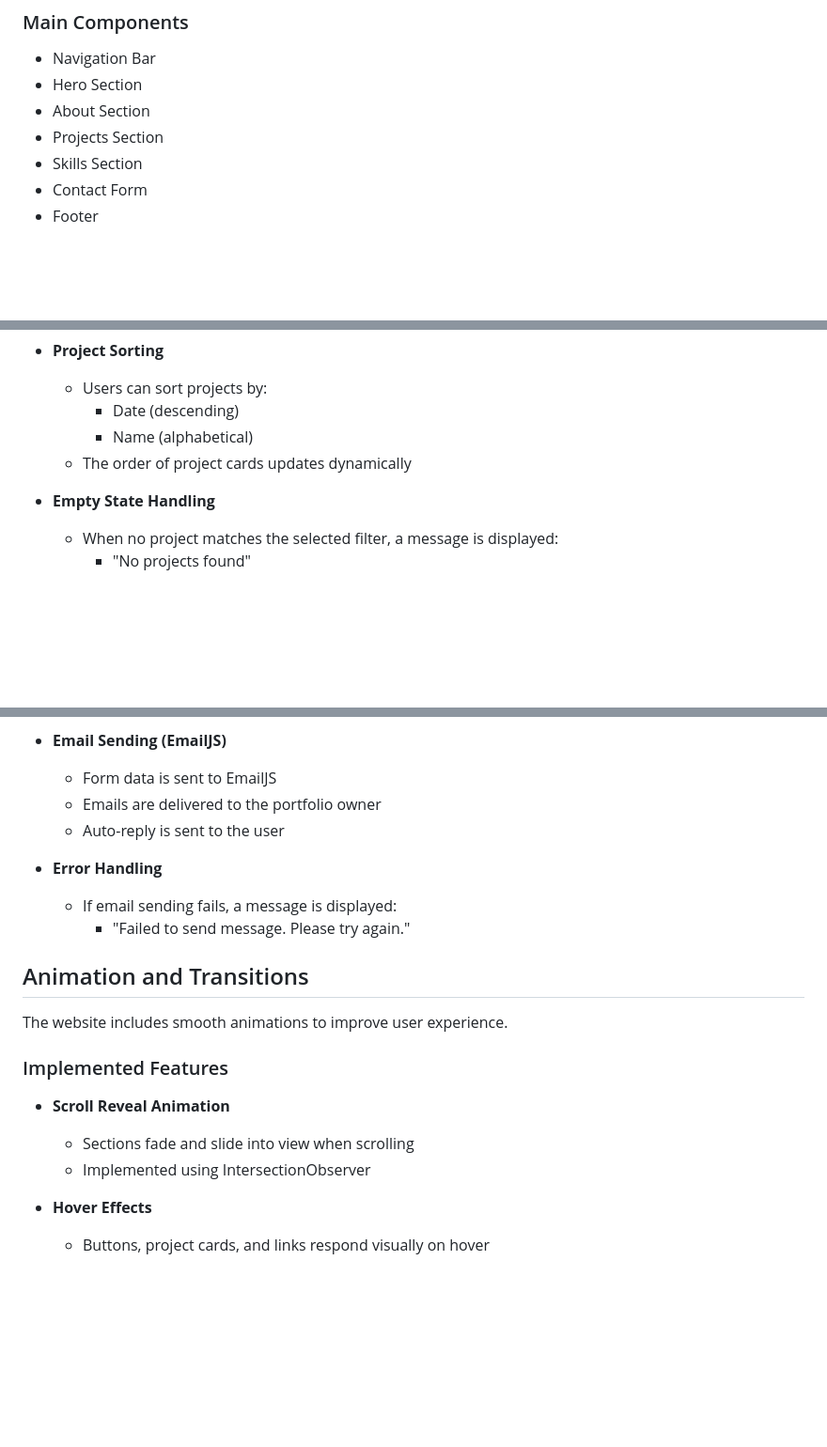
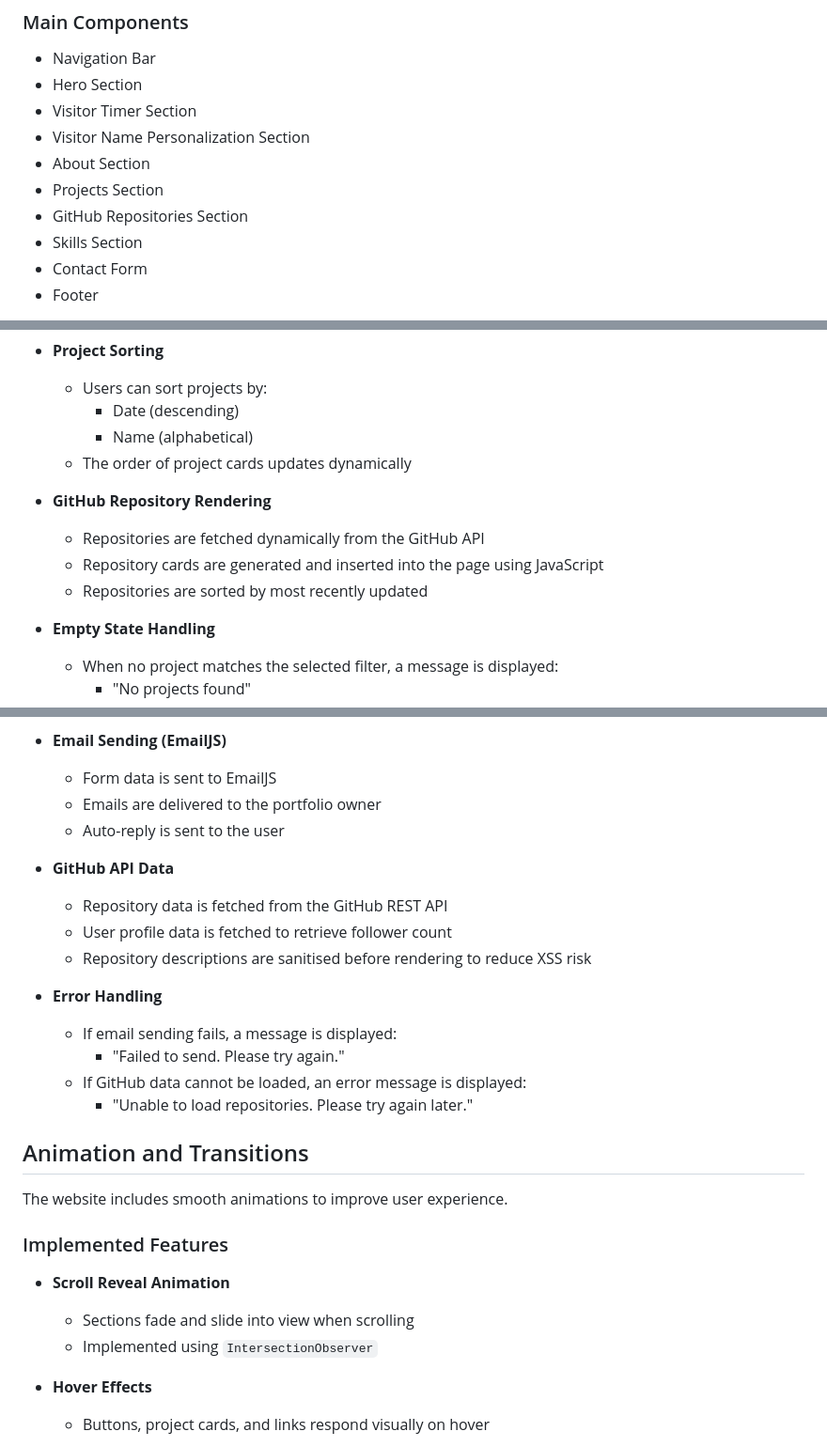
Before and after one commit to RaneemAlshahrani/202277080-Raneem-Alshahrani-assignment3, a Markdown page: docs/technical-documentation.md, 3 parts joined by grey strips. Shown at 94% size. GitHub-like rendering; blank space fills up the shorter version.

Commit message:
Update technical documentation: Add details on visitor timer, name personalization, and GitHub repository rendering

```diff
--- a/docs/technical-documentation.md
+++ b/docs/technical-documentation.md
@@ -49,8 +49,11 @@ This structure separates content, styling, logic, and documentation for better m
 
 * Navigation Bar
 * Hero Section
+* Visitor Timer Section
+* Visitor Name Personalization Section
 * About Section
 * Projects Section
+* GitHub Repositories Section
 * Skills Section
 * Contact Form
 * Footer
@@ -82,6 +85,11 @@ The website includes interactive features where content updates dynamically base
     - Date (descending)
     - Name (alphabetical)
   - The order of project cards updates dynamically
+
+* **GitHub Repository Rendering**
+  - Repositories are fetched dynamically from the GitHub API
+  - Repository cards are generated and inserted into the page using JavaScript
+  - Repositories are sorted by most recently updated
 
 * **Empty State Handling**
   - When no project matches the selected filter, a message is displayed:
@@ -116,9 +124,16 @@ The application demonstrates client-side data handling using JavaScript.
   - Emails are delivered to the portfolio owner
   - Auto-reply is sent to the user
 
+* **GitHub API Data**
+  - Repository data is fetched from the GitHub REST API
+  - User profile data is fetched to retrieve follower count
+  - Repository descriptions are sanitised before rendering to reduce XSS risk
+
 * **Error Handling**
   - If email sending fails, a message is displayed:
-    - "Failed to send message. Please try again."
+    - "Failed to send. Please try again."
+  - If GitHub data cannot be loaded, an error message is displayed:
+    - "Unable to load repositories. Please try again later."
 
 ## Animation and Transitions
 
@@ -128,7 +143,7 @@ The website includes smooth animations to improve user experience.
 
 * **Scroll Reveal Animation**
   - Sections fade and slide into view when scrolling
-  - Implemented using IntersectionObserver
+  - Implemented using `IntersectionObserver`
 
 * **Hover Effects**
   - Buttons, project cards, and links respond visually on hover
```
